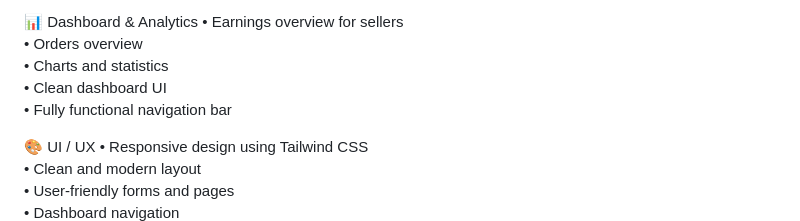
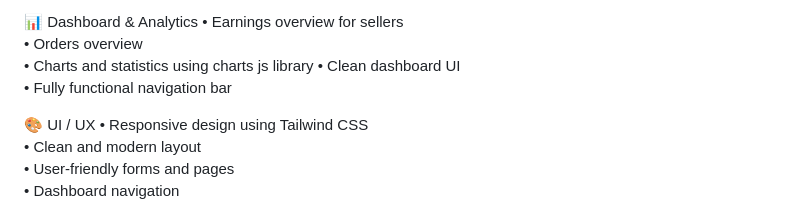
Before and after one commit to Malayaranjan014/Digital-marketplace-django, a Markdown page: README.md, the part around the change. Rendered like a GitHub page.

```diff
--- a/README.md
+++ b/README.md
@@ -33,7 +33,7 @@ This project allows users to browse products, manage listings, place orders, and
 📊 Dashboard & Analytics
 • Earnings overview for sellers
 • Orders overview
-• Charts and statistics
+• Charts and statistics using charts js library
 • Clean dashboard UI
 • Fully functional navigation bar
 
```
